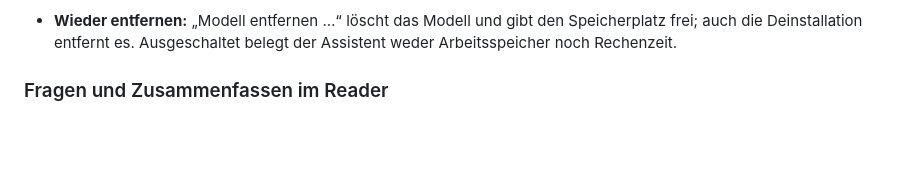
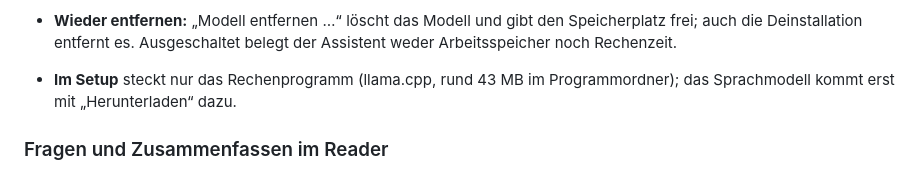
Before and after one commit to Jerico3241/PDF-Tool, a Markdown page: windows-app/release-notes/3.2.0-beta.2.md, the part around the change. Drawn GitHub-style; blank space fills up the shorter version.

```diff
--- a/windows-app/release-notes/3.2.0-beta.2.md
+++ b/windows-app/release-notes/3.2.0-beta.2.md
@@ -21,6 +21,8 @@ nichts, solange Sie ihn nicht einschalten. Alle Funktionen von 3.2.0-beta.1 blei
   fortsetzen.
 - **Wieder entfernen:** „Modell entfernen …“ löscht das Modell und gibt den Speicherplatz frei; auch die
   Deinstallation entfernt es. Ausgeschaltet belegt der Assistent weder Arbeitsspeicher noch Rechenzeit.
+- **Im Setup** steckt nur das Rechenprogramm (llama.cpp, rund 43 MB im Programmordner); das Sprachmodell
+  kommt erst mit „Herunterladen“ dazu.
 
 ### Fragen und Zusammenfassen im Reader
 
```
Also changed, not shown: THIRD_PARTY_LICENSES.md (+3 -2 lines).
